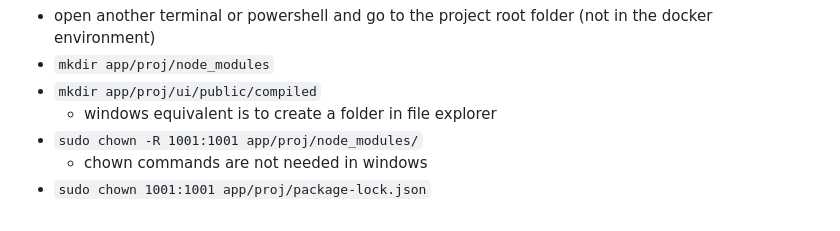
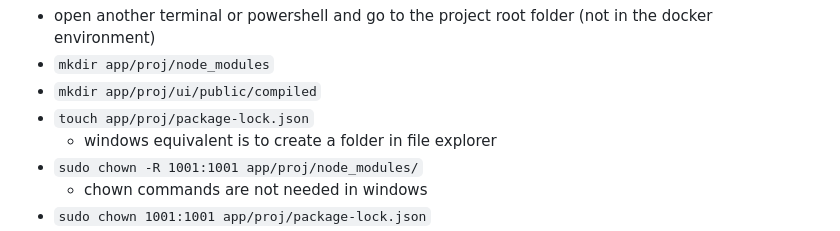
Before and after one commit to Economic-Data-Sciences/dj_template, a Markdown page: README.md, the part around the change. Drawn GitHub-style.

Commit message:
need to touch package-lock

```diff
--- a/README.md
+++ b/README.md
@@ -64,6 +64,7 @@ This project setup has several steps because it relies on several components. If
   - open another terminal or powershell and go to the project root folder (not in the docker environment)
   - `mkdir app/proj/node_modules`
   - `mkdir app/proj/ui/public/compiled`
+  - `touch app/proj/package-lock.json`
     - windows equivalent is to create a folder in file explorer
   - `sudo chown -R 1001:1001 app/proj/node_modules/`
     - chown commands are not needed in windows
```
